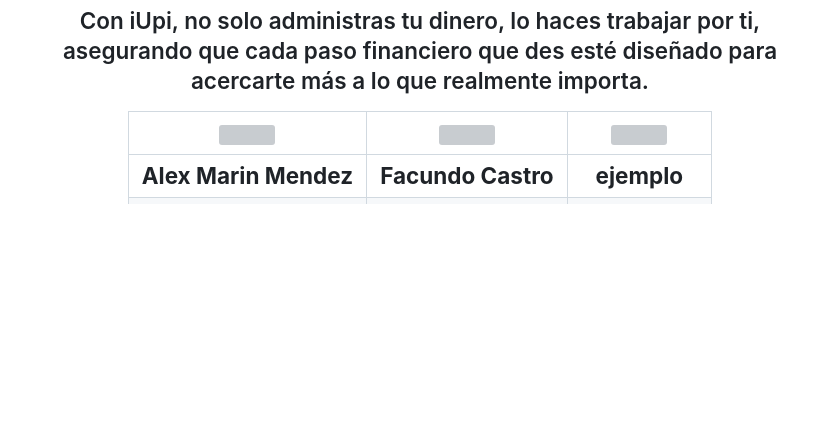
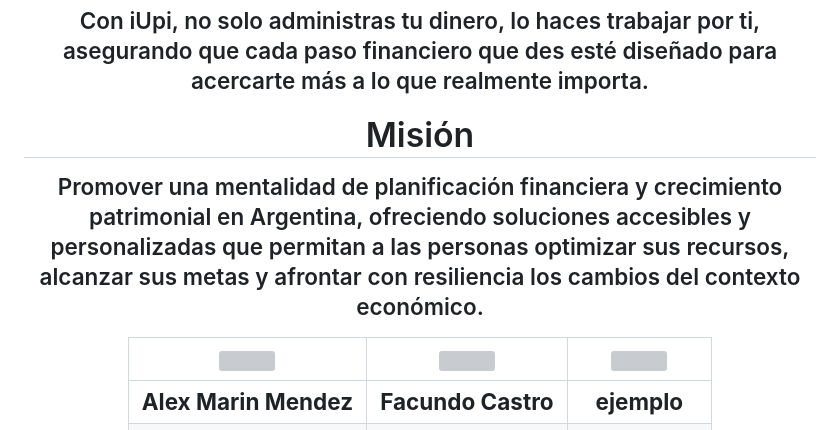
Before and after one commit to No-Country-simulation/h4-05-fintech, a Markdown page: README.md, the part around the change. Drawn GitHub-style; blank space fills up the shorter version; grey boxes are pictures that could not be loaded.

Commit message:
Update README.md
seccion mision

```diff
--- a/README.md
+++ b/README.md
@@ -82,6 +82,22 @@ La plataforma analiza tus aspiraciones y construye un portafolio de inversiones
 
 Con iUpi, no solo administras tu dinero, lo haces trabajar por ti, asegurando que cada paso financiero que des esté diseñado para acercarte más a lo que realmente importa.
   </p>
+
+<!-- Sección: Misión -->
+<!-- Descripción: Define el propósito central de la organización, enfocándose en la planificación financiera y el crecimiento patrimonial en Argentina. -->
+<section style="text-align: center; max-width: 800px; margin: 0 auto;">
+    <h2>Misión</h2>
+    <p>
+        Promover una mentalidad de planificación financiera y crecimiento patrimonial en Argentina,
+        ofreciendo soluciones accesibles y personalizadas que permitan a las personas optimizar sus
+        recursos, alcanzar sus metas y afrontar con resiliencia los cambios del contexto económico.
+    </p>
+</section>
+
+
+
+
+
 
 </div>
 
```
